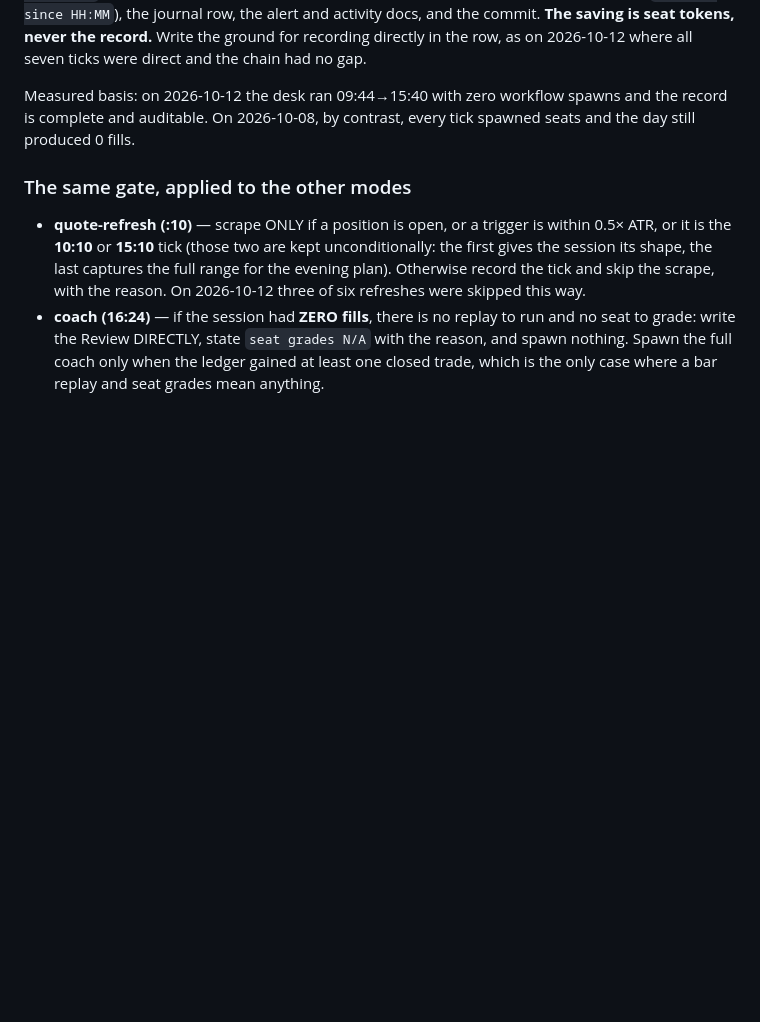
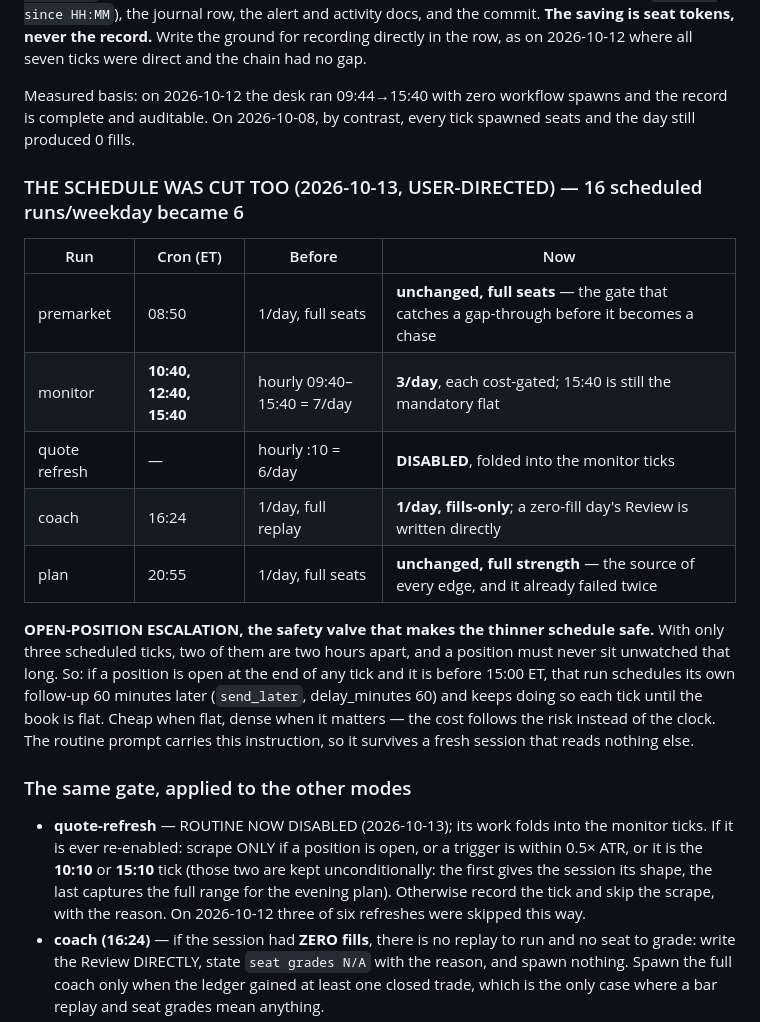
Before and after one commit to mtmadi2002-commits/trading-desk-vault, a Markdown page: Scripts/RUNBOOK.md, the part around the change. Drawn GitHub-style; blank space fills up the shorter version.

Commit message:
cut the schedule: 16 scheduled runs/weekday -> 6
USER-DIRECTED second cost pass, after the gate alone was not enough.

- quote refresh routine DISABLED (was 6/day); folded into monitor ticks
- monitor hourly 09:40-15:40 (7/day) -> 10:40 / 12:40 / 15:40 (3/day)
- coach is fills-only; a zero-fill day's Review is written directly
- premarket 08:50 and plan 20:55 keep FULL runs, deliberately

The routine PROMPTS were rewritten too, not just the crons: a fresh
session reads the prompt first and the old text said 'use a workflow'
unconditionally, which would have defeated the gate.

Safety valve for the thinner schedule: with a position open before 15:00
ET, each tick schedules its own 60-minute follow-up via send_later until
flat. Cost follows risk instead of the clock, and no position sits
unwatched across a two-hour gap.

Risk stated rather than hidden: three scheduled looks instead of seven is
fewer chances to see a trigger print, so fill rate may fall. The valve
protects open positions; it cannot create entries.

Co-Authored-By: Claude Opus 5 <noreply@anthropic.com>
Claude-Session: https://claude.ai/code/session_01URQVpT1mE8o8ZHUQRQHzvP

```diff
--- a/Scripts/RUNBOOK.md
+++ b/Scripts/RUNBOOK.md
@@ -37,8 +37,19 @@ The seven-seat machinery is expensive and most intraday ticks decide nothing. **
 
 Measured basis: on 2026-10-12 the desk ran 09:44→15:40 with zero workflow spawns and the record is complete and auditable. On 2026-10-08, by contrast, every tick spawned seats and the day still produced 0 fills.
 
+### THE SCHEDULE WAS CUT TOO (2026-10-13, USER-DIRECTED) — 16 scheduled runs/weekday became 6
+| Run | Cron (ET) | Before | Now |
+|---|---|---|---|
+| premarket | 08:50 | 1/day, full seats | **unchanged, full seats** — the gate that catches a gap-through before it becomes a chase |
+| monitor | **10:40, 12:40, 15:40** | hourly 09:40–15:40 = 7/day | **3/day**, each cost-gated; 15:40 is still the mandatory flat |
+| quote refresh | — | hourly :10 = 6/day | **DISABLED**, folded into the monitor ticks |
+| coach | 16:24 | 1/day, full replay | **1/day, fills-only**; a zero-fill day's Review is written directly |
+| plan | 20:55 | 1/day, full seats | **unchanged, full strength** — the source of every edge, and it already failed twice |
+
+**OPEN-POSITION ESCALATION, the safety valve that makes the thinner schedule safe.** With only three scheduled ticks, two of them are two hours apart, and a position must never sit unwatched that long. So: if a position is open at the end of any tick and it is before 15:00 ET, that run schedules its own follow-up 60 minutes later (`send_later`, delay_minutes 60) and keeps doing so each tick until the book is flat. Cheap when flat, dense when it matters — the cost follows the risk instead of the clock. The routine prompt carries this instruction, so it survives a fresh session that reads nothing else.
+
 ### The same gate, applied to the other modes
-- **quote-refresh (:10)** — scrape ONLY if a position is open, or a trigger is within 0.5× ATR, or it is the **10:10** or **15:10** tick (those two are kept unconditionally: the first gives the session its shape, the last captures the full range for the evening plan). Otherwise record the tick and skip the scrape, with the reason. On 2026-10-12 three of six refreshes were skipped this way.
+- **quote-refresh** — ROUTINE NOW DISABLED (2026-10-13); its work folds into the monitor ticks. If it is ever re-enabled: scrape ONLY if a position is open, or a trigger is within 0.5× ATR, or it is the **10:10** or **15:10** tick (those two are kept unconditionally: the first gives the session its shape, the last captures the full range for the evening plan). Otherwise record the tick and skip the scrape, with the reason. On 2026-10-12 three of six refreshes were skipped this way.
 - **coach (16:24)** — if the session had **ZERO fills**, there is no replay to run and no seat to grade: write the Review DIRECTLY, state `seat grades N/A` with the reason, and spawn nothing. Spawn the full coach only when the ledger gained at least one closed trade, which is the only case where a bar replay and seat grades mean anything.
 - **premarket (08:50)** — KEEP the full run. It is the gate that re-levels every trigger against the overnight tape and catches a gap-through before it becomes a chase; it is the cheapest run that prevents a bad entry.
 - **plan (20:55)** — KEEP the full run at full strength, and do not trim it to save tokens. Every edge the desk has comes from this run, and two of the last four sessions were lost precisely because it failed to complete. If anything is worth its cost, this is it.
```
Also changed, not shown: Desk/Rules Changelog.md (+1 -0 lines).
